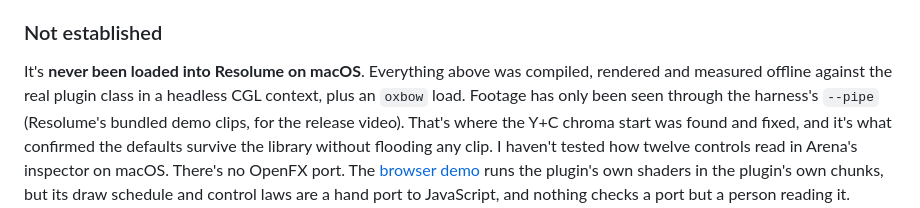
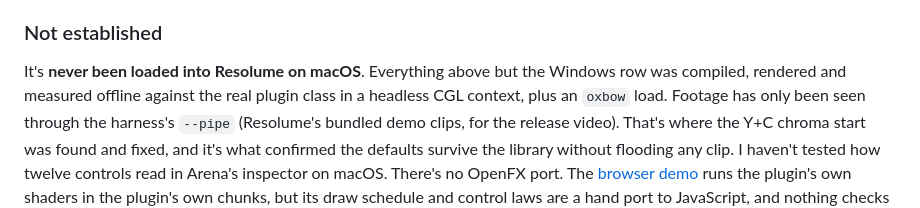
Before and after one commit to stoatworks-labs/slope, a Markdown page: README.md, the part around the change. Drawn GitHub-style.

Commit message:
README: "everything above was offline" leaves out the Windows row
Not established called the whole Status table offline work, but its last row
is the win-lab run in Arena 7.27.1.

Co-Authored-By: Claude Opus 5.5 <noreply@anthropic.com>

```diff
--- a/README.md
+++ b/README.md
@@ -146,8 +146,8 @@ where the time goes. macOS figures only.
 
 ### Not established
 
-It's **never been loaded into Resolume on macOS**. Everything above was
-compiled, rendered and measured offline against the real plugin class in a
+It's **never been loaded into Resolume on macOS**. Everything above but the
+Windows row was compiled, rendered and measured offline against the real plugin class in a
 headless CGL context, plus an `oxbow` load. Footage has only been seen
 through the harness's `--pipe` (Resolume's bundled demo clips, for the
 release video). That's where the Y+C chroma start was found and fixed, and
```
